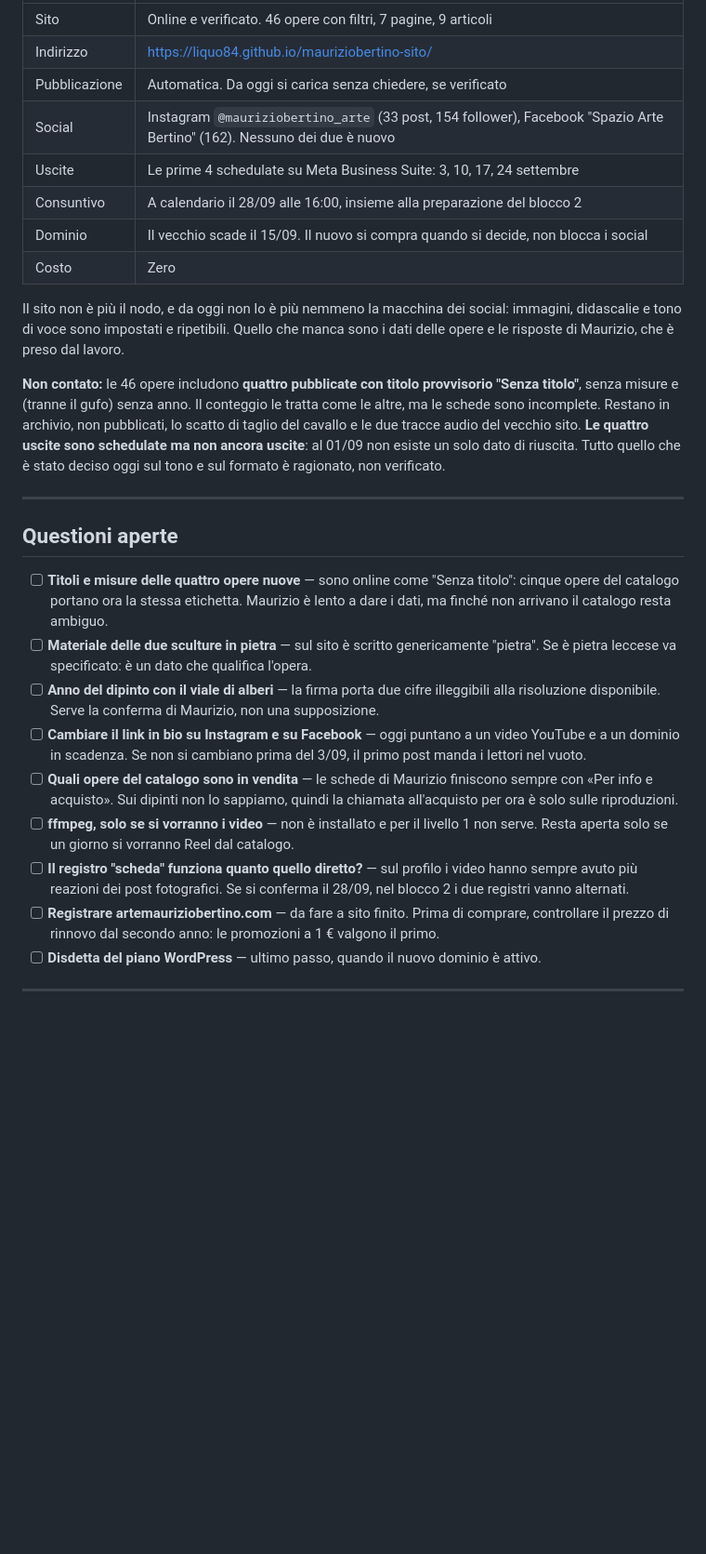
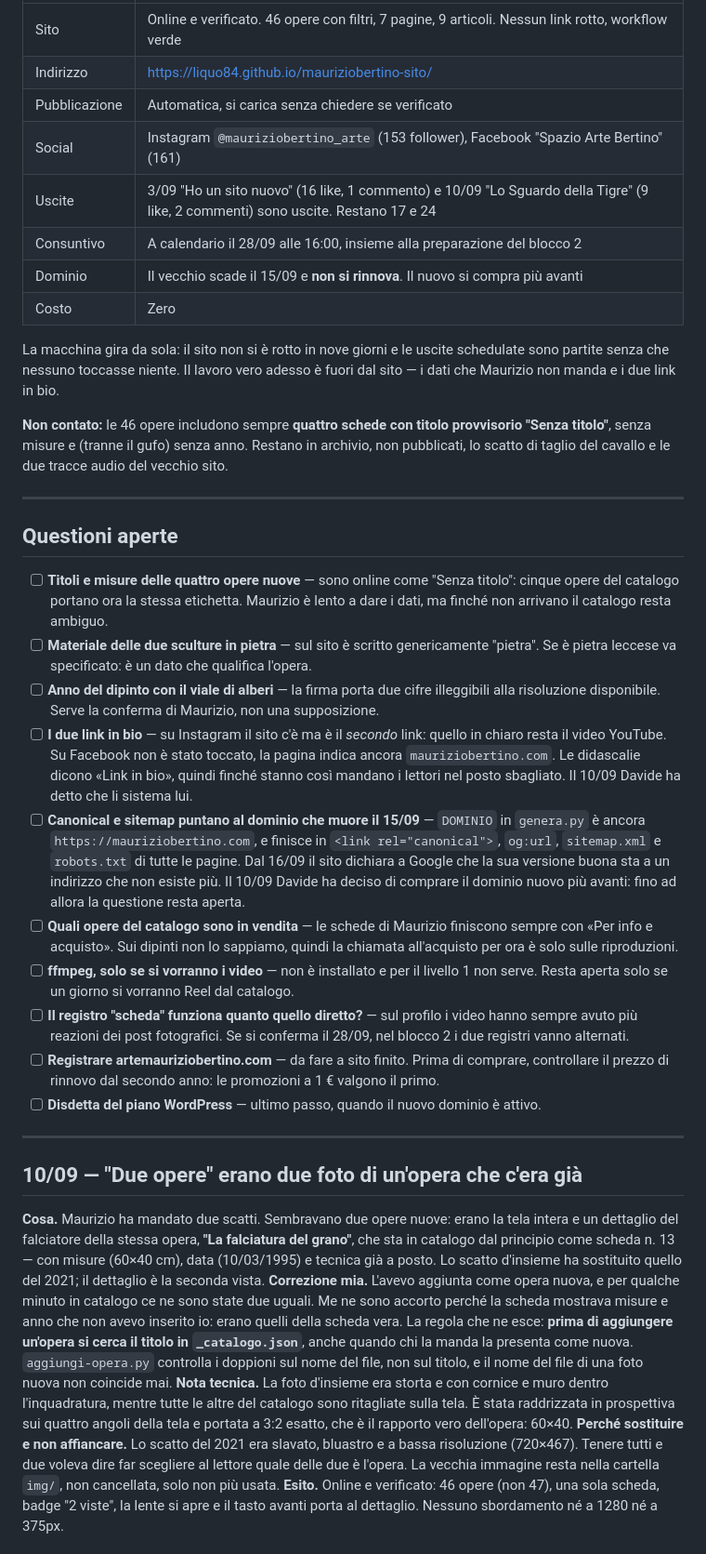
Before and after one commit to Liquo84/mauriziobertino-sito, a Markdown page: JOURNAL.md, the part around one of its changes. Shown at 93% size. Drawn GitHub-style; blank space fills up the shorter version.

Commit message:
Check del 10/09 nel diario, e la regola sui doppioni in CLAUDE.md
Registra il check settimanale: sito sano, prime due uscite social partite,
canonical ancora sul dominio in scadenza. In CLAUDE.md entra la regola che
manca ad aggiungi-opera.py: il titolo si cerca in catalogo prima di aggiungere.

Co-Authored-By: Claude Opus 5 <noreply@anthropic.com>

```diff
--- a/JOURNAL.md
+++ b/JOURNAL.md
@@ -15,26 +15,23 @@ Voce nuova in cima. Formato: **cosa**, **perché**, **esito** (aggiornato dopo).
 
 | | |
 |---|---|
-| Sito | Online e verificato. 46 opere con filtri, 7 pagine, 9 articoli |
+| Sito | Online e verificato. 46 opere con filtri, 7 pagine, 9 articoli. Nessun link rotto, workflow verde |
 | Indirizzo | https://liquo84.github.io/mauriziobertino-sito/ |
-| Pubblicazione | Automatica. Da oggi si carica senza chiedere, se verificato |
-| Social | Instagram `@mauriziobertino_arte` (33 post, 154 follower), Facebook "Spazio Arte Bertino" (162). Nessuno dei due è nuovo |
-| Uscite | Le prime 4 schedulate su Meta Business Suite: 3, 10, 17, 24 settembre |
+| Pubblicazione | Automatica, si carica senza chiedere se verificato |
+| Social | Instagram `@mauriziobertino_arte` (153 follower), Facebook "Spazio Arte Bertino" (161) |
+| Uscite | 3/09 "Ho un sito nuovo" (16 like, 1 commento) e 10/09 "Lo Sguardo della Tigre" (9 like, 2 commenti) sono uscite. Restano 17 e 24 |
 | Consuntivo | A calendario il 28/09 alle 16:00, insieme alla preparazione del blocco 2 |
-| Dominio | Il vecchio scade il 15/09. Il nuovo si compra quando si decide, non blocca i social |
+| Dominio | Il vecchio scade il 15/09 e **non si rinnova**. Il nuovo si compra più avanti |
 | Costo | Zero |
 
-Il sito non è più il nodo, e da oggi non lo è più nemmeno la macchina dei social:
-immagini, didascalie e tono di voce sono impostati e ripetibili. Quello che manca
-sono i dati delle opere e le risposte di Maurizio, che è preso dal lavoro.
+La macchina gira da sola: il sito non si è rotto in nove giorni e le uscite
+schedulate sono partite senza che nessuno toccasse niente. Il lavoro vero adesso
+è fuori dal sito — i dati che Maurizio non manda e i due link in bio.
 
-**Non contato:** le 46 opere includono **quattro pubblicate con titolo provvisorio
-"Senza titolo"**, senza misure e (tranne il gufo) senza anno. Il conteggio le tratta
-come le altre, ma le schede sono incomplete. Restano in archivio, non pubblicati,
-lo scatto di taglio del cavallo e le due tracce audio del vecchio sito.
-**Le quattro uscite sono schedulate ma non ancora uscite**: al 01/09 non esiste
-un solo dato di riuscita. Tutto quello che è stato deciso oggi sul tono e sul
-formato è ragionato, non verificato.
+**Non contato:** le 46 opere includono sempre **quattro schede con titolo
+provvisorio "Senza titolo"**, senza misure e (tranne il gufo) senza anno.
+Restano in archivio, non pubblicati, lo scatto di taglio del cavallo e le due
+tracce audio del vecchio sito.
 
 ---
 
@@ -43,7 +40,8 @@ formato è ragionato, non verificato.
 - [ ] **Titoli e misure delle quattro opere nuove** — sono online come "Senza titolo": cinque opere del catalogo portano ora la stessa etichetta. Maurizio è lento a dare i dati, ma finché non arrivano il catalogo resta ambiguo.
 - [ ] **Materiale delle due sculture in pietra** — sul sito è scritto genericamente "pietra". Se è pietra leccese va specificato: è un dato che qualifica l'opera.
 - [ ] **Anno del dipinto con il viale di alberi** — la firma porta due cifre illeggibili alla risoluzione disponibile. Serve la conferma di Maurizio, non una supposizione.
-- [ ] **Cambiare il link in bio su Instagram e su Facebook** — oggi puntano a un video YouTube e a un dominio in scadenza. Se non si cambiano prima del 3/09, il primo post manda i lettori nel vuoto.
+- [ ] **I due link in bio** — su Instagram il sito c'è ma è il *secondo* link: quello in chiaro resta il video YouTube. Su Facebook non è stato toccato, la pagina indica ancora `mauriziobertino.com`. Le didascalie dicono «Link in bio», quindi finché stanno così mandano i lettori nel posto sbagliato. Il 10/09 Davide ha detto che li sistema lui.
+- [ ] **Canonical e sitemap puntano al dominio che muore il 15/09** — `DOMINIO` in `genera.py` è ancora `https://mauriziobertino.com`, e finisce in `<link rel="canonical">`, `og:url`, `sitemap.xml` e `robots.txt` di tutte le pagine. Dal 16/09 il sito dichiara a Google che la sua versione buona sta a un indirizzo che non esiste più. Il 10/09 Davide ha deciso di comprare il dominio nuovo più avanti: fino ad allora la questione resta aperta.
 - [ ] **Quali opere del catalogo sono in vendita** — le schede di Maurizio finiscono sempre con «Per info e acquisto». Sui dipinti non lo sappiamo, quindi la chiamata all'acquisto per ora è solo sulle riproduzioni.
 - [ ] **ffmpeg, solo se si vorranno i video** — non è installato e per il livello 1 non serve. Resta aperta solo se un giorno si vorranno Reel dal catalogo.
 - [ ] **Il registro "scheda" funziona quanto quello diretto?** — sul profilo i video hanno sempre avuto più reazioni dei post fotografici. Se si conferma il 28/09, nel blocco 2 i due registri vanno alternati.
@@ -51,3 +49,25 @@ formato è ragionato, non verificato.
 - [ ] **Disdetta del piano WordPress** — ultimo passo, quando il nuovo dominio è attivo.
 
 ---
+
+## 10/09 — "Due opere" erano due foto di un'opera che c'era già
+
+**Cosa.** Maurizio ha mandato due scatti. Sembravano due opere nuove: erano la tela intera
+e un dettaglio del falciatore della stessa opera, **"La falciatura del grano"**, che sta in
+catalogo dal principio come scheda n. 13 — con misure (60×40 cm), data (10/03/1995) e tecnica
+già a posto. Lo scatto d'insieme ha sostituito quello del 2021; il dettaglio è la seconda vista.
+**Correzione mia.** L'avevo aggiunta come opera nuova, e per qualche minuto in catalogo ce ne
+sono state due uguali. Me ne sono accorto perché la scheda mostrava misure e anno che non avevo
+inserito io: erano quelli della scheda vera. La regola che ne esce: **prima di aggiungere
+un'opera si cerca il titolo in `_catalogo.json`**, anche quando chi la manda la presenta come
+nuova. `aggiungi-opera.py` controlla i doppioni sul nome del file, non sul titolo, e il nome
+del file di una foto nuova non coincide mai.
+**Nota tecnica.** La foto d'insieme era storta e con cornice e muro dentro l'inquadratura, mentre
+tutte le altre del catalogo sono ritagliate sulla tela. È stata raddrizzata in prospettiva sui
+quattro angoli della tela e portata a 3:2 esatto, che è il rapporto vero dell'opera: 60×40.
+**Perché sostituire e non affiancare.** Lo scatto del 2021 era slavato, bluastro e a bassa
+risoluzione (720×467). Tenere tutti e due voleva dire far scegliere al lettore quale delle due
+è l'opera. La vecchia immagine resta nella cartella `img/`, non cancellata, solo non più usata.
+**Esito.** Online e verificato: 46 opere (non 47), una sola scheda, badge "2 viste", la lente si
+apre e il tasto avanti porta al dettaglio. Nessuno sbordamento né a 1280 né a 375px.
+
```
Also changed, not shown: other parts of JOURNAL.md (+25 -1 lines), CLAUDE.md (+6 -0 lines).
